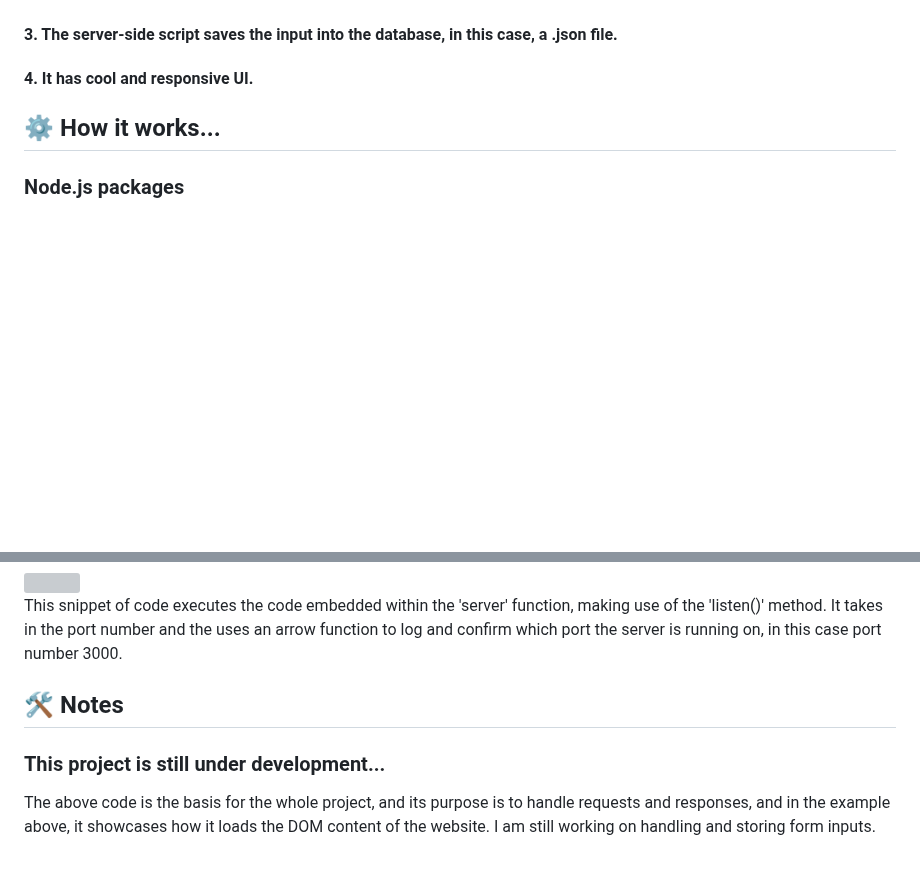
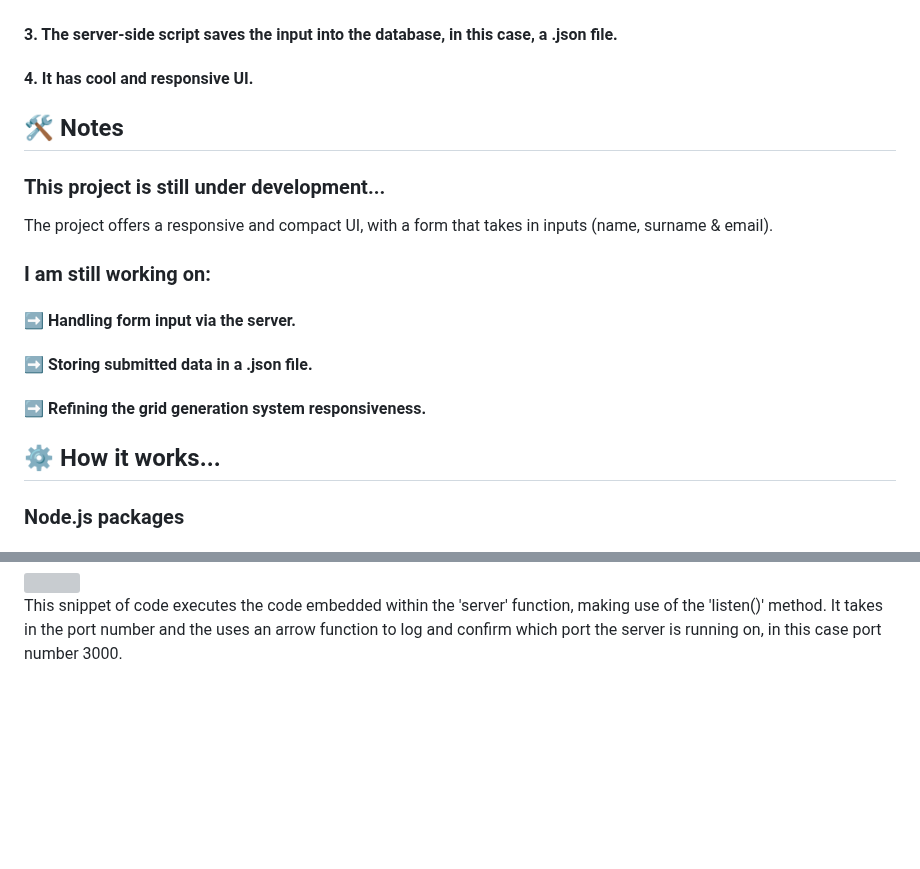
Before and after one commit to bialas0/web-newsletter, a Markdown page: README.md, 2 parts joined by grey strips. Rendered like a GitHub page; blank space fills up the shorter version; grey boxes are pictures that could not be loaded.

```diff
--- a/README.md
+++ b/README.md
@@ -5,6 +5,15 @@
 #### 2. Creates a server request that handles the form input.
 #### 3. The server-side script saves the input into the database, in this case, a .json file.
 #### 4. It has cool and responsive UI.
+
+## 🛠️ Notes
+### This project is still under development...
+The project offers a responsive and compact UI, with a form that takes in inputs (name, surname & email).
+
+### I am still working on:
+#### ➡ Handling form input via the server.
+#### ➡ Storing submitted data in a .json file.
+#### ➡ Refining the grid generation system  responsiveness.
 
 ## ⚙️ How it works...
 ### Node.js packages
@@ -61,7 +70,3 @@ Case 2 (null): On the other hand, if there is no errors present, the status code
 <img src="https://user-images.githubusercontent.com/118835576/230498231-7942b550-1fae-4557-aedc-240674911643.png" width="550">
 
 This snippet of code executes the code embedded within the 'server' function, making use of the 'listen()' method. It takes in the port number and the uses an arrow function to log and confirm which port the server is running on, in this case port number 3000.
-
-## 🛠️ Notes
-### This project is still under development...
-The above code is the basis for the whole project, and its purpose is to handle requests and responses, and in the example above, it showcases how it loads the DOM content of the website. I am still working on handling and storing form inputs.
```
